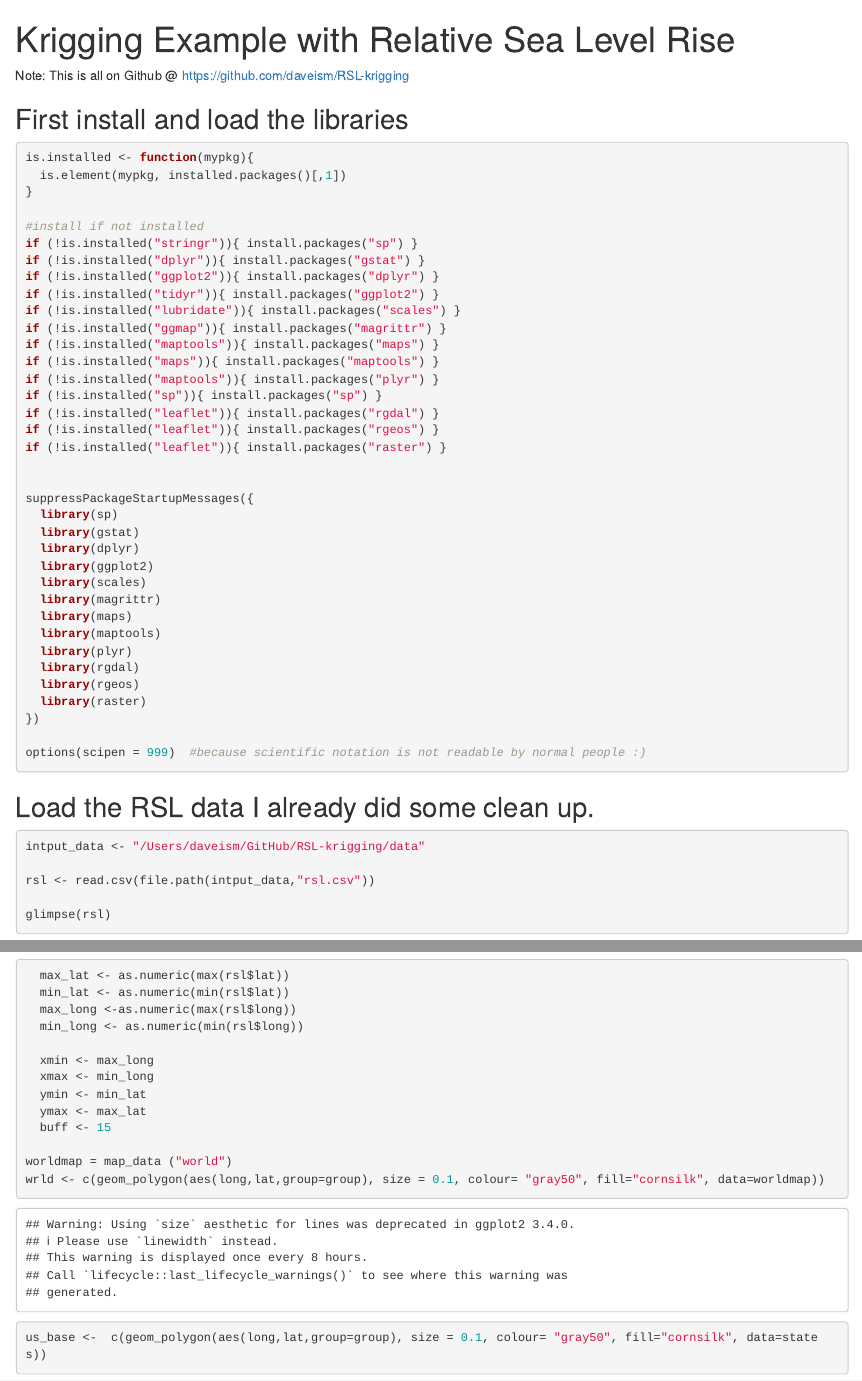
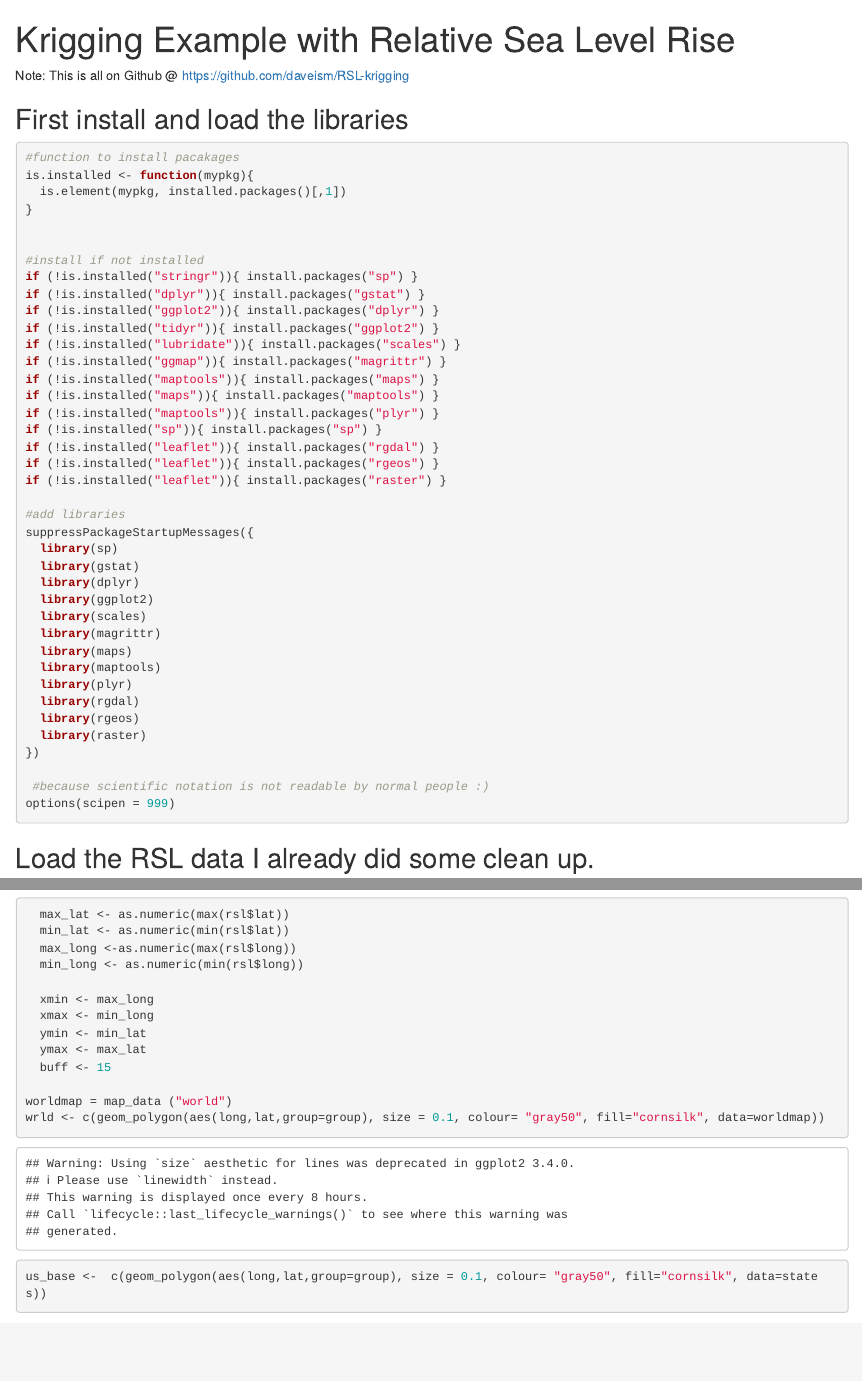
Before and after one commit to daveism/RSL-krigging, an R Markdown document (rsl_krigging.Rmd): the page in a window 1100 px wide, from its top, and a second part further down, joined at a grey line. Rendered offline with R 4.5, knitr and Pandoc, with nearby package versions; some code elsewhere in the file could not run offline.

Commit message:
another quick fix

````diff
--- a/rsl_krigging.Rmd
+++ b/rsl_krigging.Rmd
@@ -13,9 +13,11 @@ Note: This is all on Github @ https://github.com/daveism/RSL-krigging
 ## First install and load the libraries
 ```{r}
 
+#function to install pacakages
 is.installed <- function(mypkg){
   is.element(mypkg, installed.packages()[,1])
 }
+
 
 #install if not installed
 if (!is.installed("stringr")){ install.packages("sp") }
@@ -32,7 +34,7 @@ if (!is.installed("leaflet")){ install.packages("rgdal") }
 if (!is.installed("leaflet")){ install.packages("rgeos") }
 if (!is.installed("leaflet")){ install.packages("raster") }
 
-
+#add libraries
 suppressPackageStartupMessages({
   library(sp)
   library(gstat)
@@ -48,7 +50,8 @@ suppressPackageStartupMessages({
   library(raster)
 })
 
-options(scipen = 999)  #because scientific notation is not readable by normal people :)
+ #because scientific notation is not readable by normal people :)
+options(scipen = 999)
 
 ```
 ## Load the RSL data I already did some clean up.
````
Also changed, not shown: rsl_krigging.nb.html, 1 other file.
